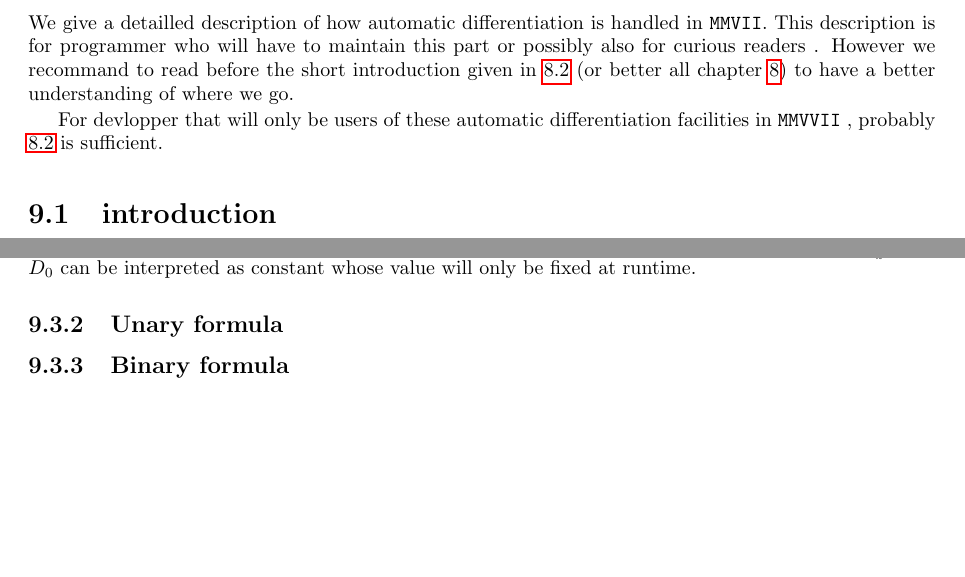
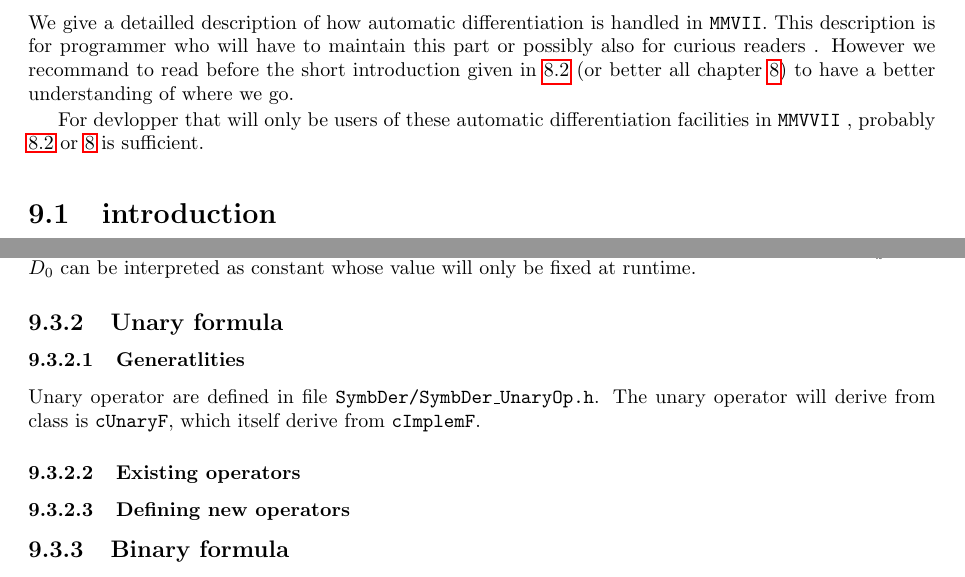
Before and after one commit to micmac-V2/MMVII, a LaTeX thesis (Doc/Doc2007.tex, which reads Doc/Programmer/SymbolicDerivation.tex): two parts of pages 73 and 77 of 100, joined at a grey line, cut so that both start at the same text, the shorter picture padded with empty space. Compiled offline with pdfLaTeX.

```diff
--- a/Doc/Programmer/SymbolicDerivation.tex
+++ b/Doc/Programmer/SymbolicDerivation.tex
@@ -6,7 +6,7 @@
 have a better understanding of where we go.
 
 For devlopper that will only be users of these  automatic differentiation facilities in {\tt MMVVII} , probably
-~\ref{Compute:Deriv:SysNL} is sufficient.
+~\ref{Compute:Deriv:SysNL} or~\ref{Chap:NLO} is sufficient.
 
 
 %-----------------------------------------------------
@@ -306,6 +306,20 @@
 
       %-----------------------------------------------------
 \subsection{Unary formula}
+
+      %  -  -  -  -  -  -  -  -  -  -  -  -  -  -  -  -  -  -  -
+\subsubsection{Generatlities}
+
+Unary operator are defined in file {\tt SymbDer/SymbDer\_UnaryOp.h}. The unary operator
+will derive from class is {\tt cUnaryF}, which itself derive from {\tt cImplemF}.
+
+
+      %  -  -  -  -  -  -  -  -  -  -  -  -  -  -  -  -  -  -  -
+\subsubsection{Existing operators}
+
+      %  -  -  -  -  -  -  -  -  -  -  -  -  -  -  -  -  -  -  -
+\subsubsection{Defining new operators}
+
       %-----------------------------------------------------
 \subsection{Binary formula}
 
```
Also changed, not shown: 3 other files.
